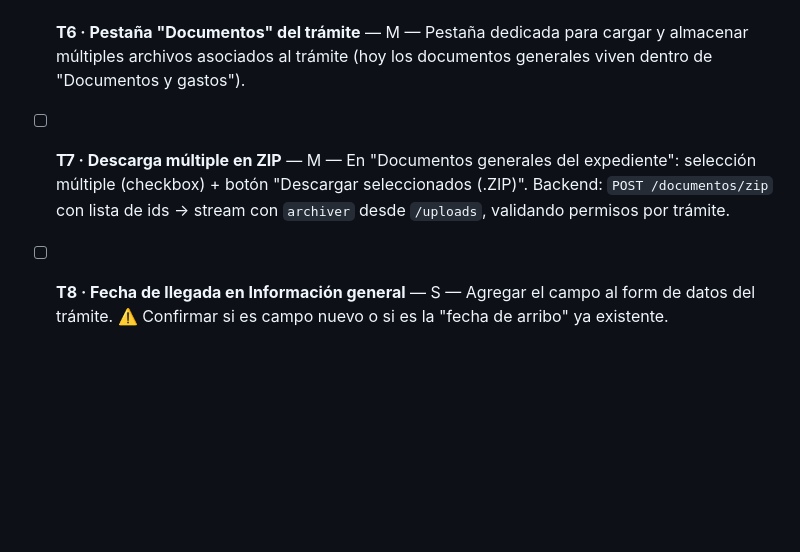
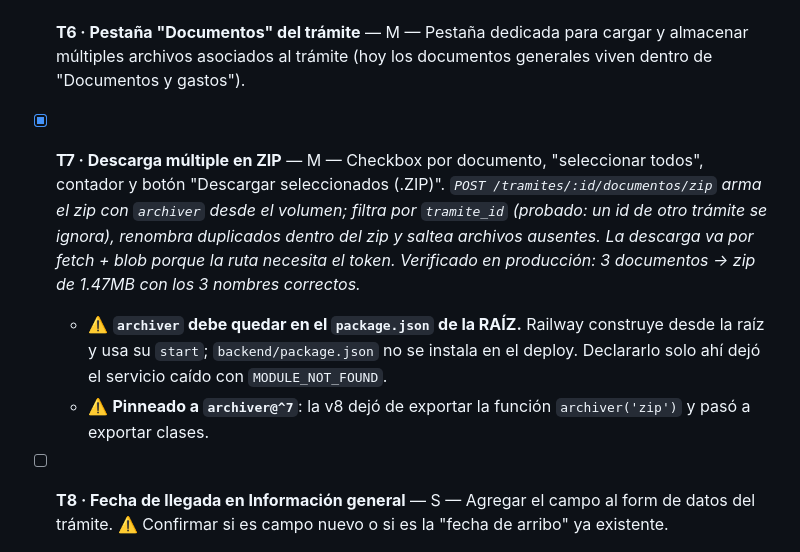
Before and after one commit to egudino484/intraservice-aduanero, a Markdown page: TASKS.md, the part around the change. GitHub-like rendering; blank space fills up the shorter version.

Commit message:
TASKS.md: T7 hecha, con las dos trampas del deploy anotadas
Co-Authored-By: Claude Opus 5 <noreply@anthropic.com>

```diff
--- a/TASKS.md
+++ b/TASKS.md
@@ -20,7 +20,9 @@ Esfuerzo: S (≤1h) · M (medio día) · L (1-2 días)
 
 - [ ] **T6 · Pestaña "Documentos" del trámite** — M — Pestaña dedicada para cargar y almacenar múltiples archivos asociados al trámite (hoy los documentos generales viven dentro de "Documentos y gastos").
 
-- [ ] **T7 · Descarga múltiple en ZIP** — M — En "Documentos generales del expediente": selección múltiple (checkbox) + botón "Descargar seleccionados (.ZIP)". Backend: `POST /documentos/zip` con lista de ids → stream con `archiver` desde `/uploads`, validando permisos por trámite.
+- [x] **T7 · Descarga múltiple en ZIP** — M — Checkbox por documento, "seleccionar todos", contador y botón "Descargar seleccionados (.ZIP)". *`POST /tramites/:id/documentos/zip` arma el zip con `archiver` desde el volumen; filtra por `tramite_id` (probado: un id de otro trámite se ignora), renombra duplicados dentro del zip y saltea archivos ausentes. La descarga va por fetch + blob porque la ruta necesita el token. Verificado en producción: 3 documentos → zip de 1.47MB con los 3 nombres correctos.*
+  - ⚠️ **`archiver` debe quedar en el `package.json` de la RAÍZ.** Railway construye desde la raíz y usa su `start`; `backend/package.json` no se instala en el deploy. Declararlo solo ahí dejó el servicio caído con `MODULE_NOT_FOUND`.
+  - ⚠️ **Pinneado a `archiver@^7`**: la v8 dejó de exportar la función `archiver('zip')` y pasó a exportar clases.
 
 - [ ] **T8 · Fecha de llegada en Información general** — S — Agregar el campo al form de datos del trámite. ⚠️ Confirmar si es campo nuevo o si es la "fecha de arribo" ya existente.
 
```
